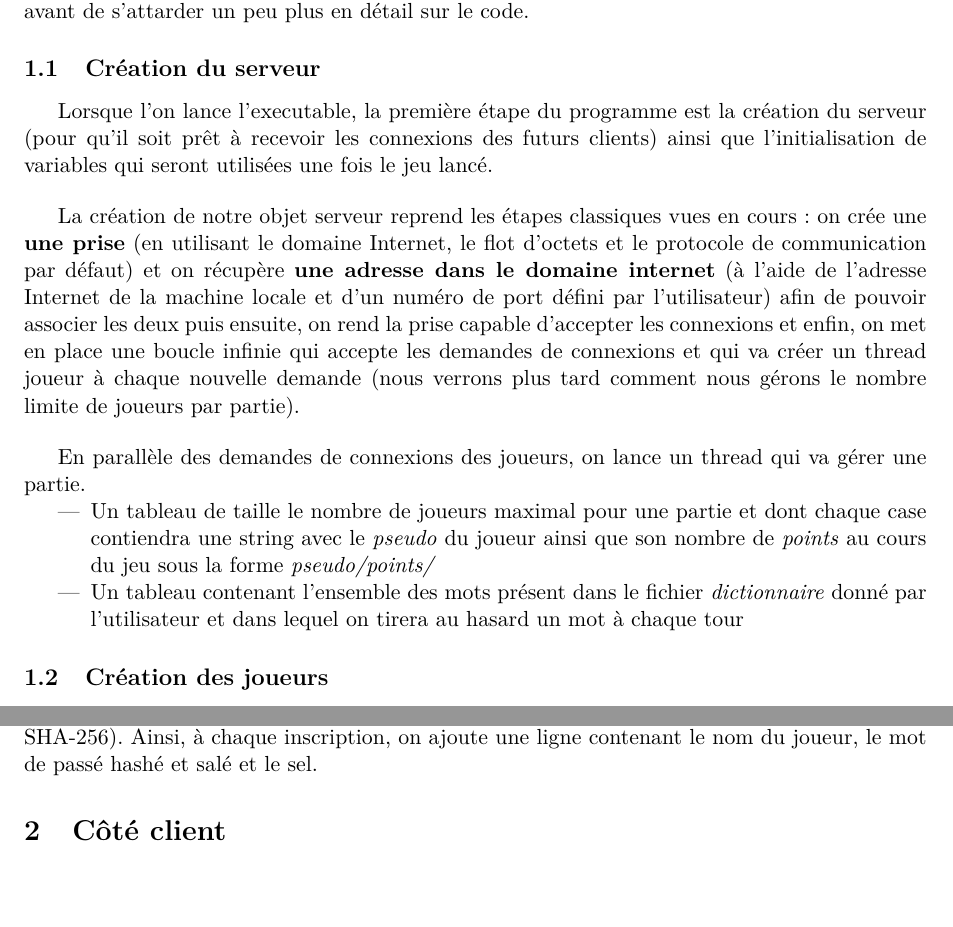
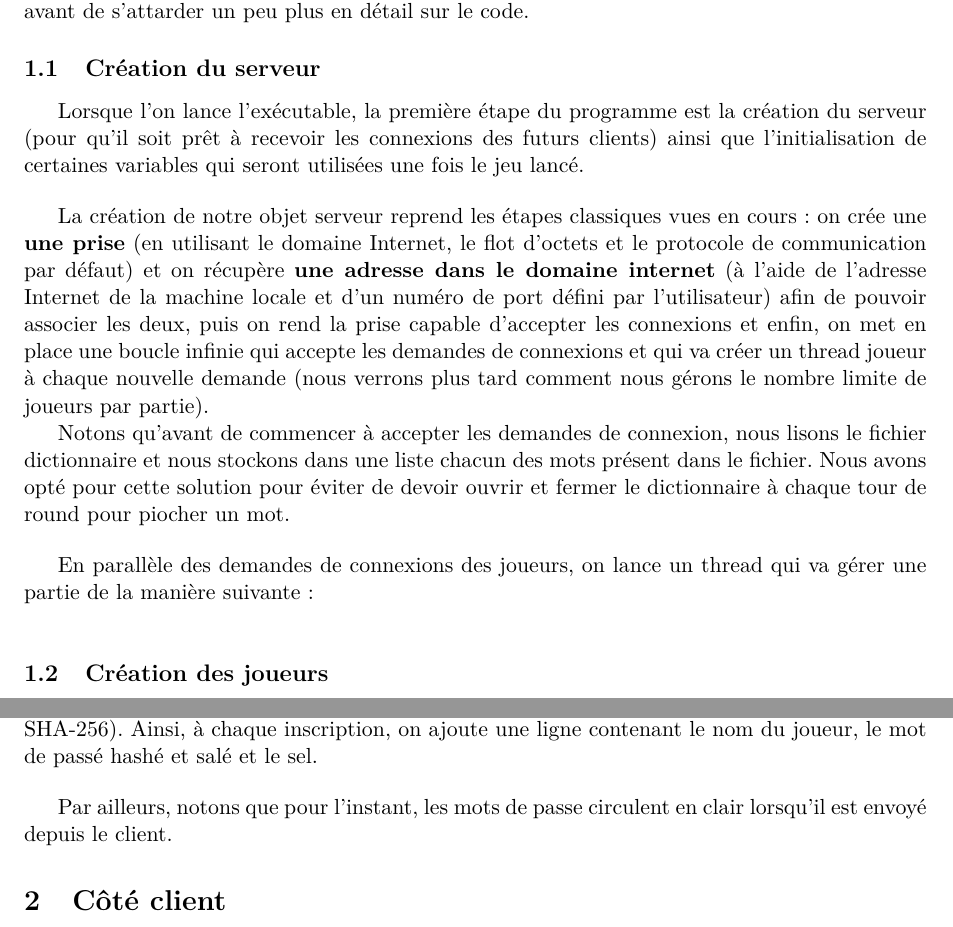
Before and after one commit to PC2R/iSketch, a LaTeX document (Report/rapport.tex): two parts of pages 1 and 2 of 2, joined at a grey line, cut so that both start at the same text. Compiled offline with pdfLaTeX.

Commit message:
Update report

```diff
--- a/Report/rapport.tex
+++ b/Report/rapport.tex
@@ -21,10 +21,10 @@ langage OCaml. Nous allons dans un premier temps expliquer quels ont
 plus en détail sur le code.
 
 \subsection {Création du serveur}
-Lorsque l'on lance l’executable, la première étape du programme est la
+Lorsque l'on lance l’exécutable, la première étape du programme est la
 création du serveur (pour qu’il soit prêt à recevoir les connexions
-des futurs clients) ainsi que l’initialisation de variables qui seront
-utilisées une fois le jeu lancé.
+des futurs clients) ainsi que l’initialisation de certaines variables
+qui seront utilisées une fois le jeu lancé.
 
 \bigskip La création de notre objet serveur reprend les étapes
 classiques vues en cours : on crée une \textbf{une prise} (en
@@ -32,23 +32,21 @@ utilisant le domaine Internet, le flot d’octets et le protocole de
 communication par défaut) et on récupère \textbf{une adresse dans le
   domaine internet} (à l’aide de l’adresse Internet de la machine
 locale et d’un numéro de port défini par l’utilisateur) afin de
-pouvoir associer les deux puis ensuite, on rend la prise capable
-d’accepter les connexions et enfin, on met en place une boucle infinie
-qui accepte les demandes de connexions et qui va créer un thread
-joueur à chaque nouvelle demande (nous verrons plus tard comment nous
-gérons le nombre limite de joueurs par partie).
+pouvoir associer les deux, puis on rend la prise capable d’accepter
+les connexions et enfin, on met en place une boucle infinie qui
+accepte les demandes de connexions et qui va créer un thread joueur à
+chaque nouvelle demande (nous verrons plus tard comment nous gérons le
+nombre limite de joueurs par partie).
 
-\bigskip En parallèle des demandes de connexions
-des joueurs, on lance un thread qui va gérer une partie.
-\begin{itemize}
-\item Un tableau de taille le nombre de joueurs maximal pour une
-  partie et dont chaque case contiendra une string avec le
-  \textit{pseudo} du joueur ainsi que son nombre de \textit{points} au
-  cours du jeu sous la forme \textit{pseudo/points/}
-\item Un tableau contenant l’ensemble des mots présent dans le fichier
-  \textit{dictionnaire} donné par l’utilisateur et dans lequel on
-  tirera au hasard un mot à chaque tour
-\end{itemize}
+Notons qu’avant de commencer à accepter les demandes de connexion,
+nous lisons le fichier dictionnaire et nous stockons dans une liste
+chacun des mots présent dans le fichier. Nous avons opté pour cette
+solution pour éviter de devoir ouvrir et fermer le dictionnaire à
+chaque tour de round pour piocher un mot.
+
+\bigskip En parallèle des demandes de connexions des joueurs, on lance
+un thread qui va gérer une partie de la manière suivante :
+\bigskip
 
 \subsection {Création des joueurs}
 
@@ -81,6 +79,9 @@ standard d'OCaml d’autres fonctions plus performantes telle SHA-256).
 Ainsi, à chaque inscription, on ajoute une ligne contenant le nom du
 joueur, le mot de passé hashé et salé et le sel.
 
+\bigskip Par ailleurs, notons que pour l’instant, les mots de passe
+circulent en clair lorsqu’il est envoyé depuis le client.
+
 \section{Côté client}
 
 \end{document}
```
Also changed, not shown: Report/rapport.pdf.
